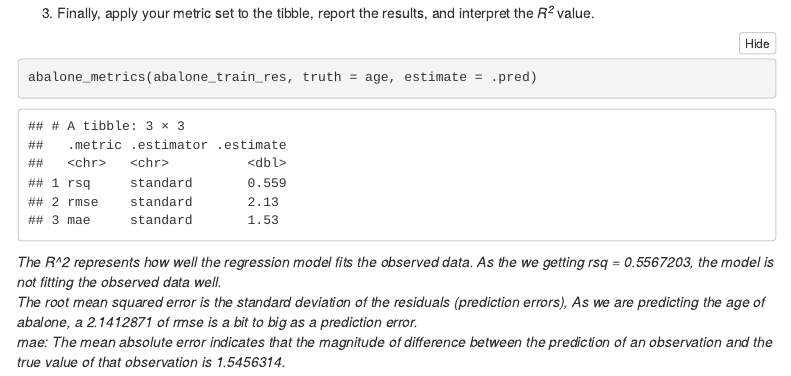
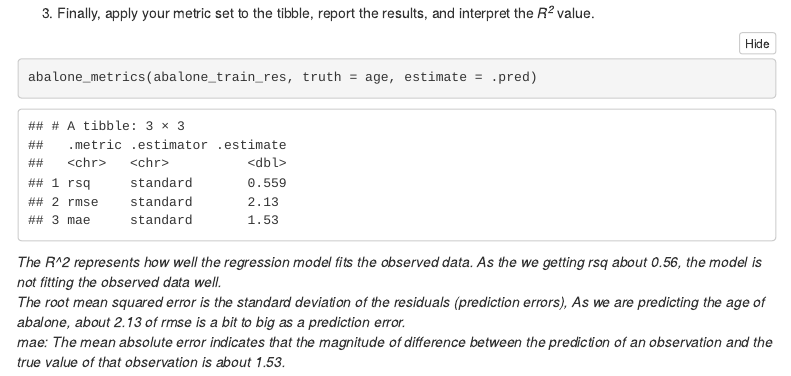
Before and after one commit to sunrise0stack/PSTAT131, an R Markdown document (hw2/homework-2.Rmd): the page in a window 1100 px wide, from 5420 px down. The pictures show the output file hw2/homework-2.html that the author committed with the source, opened offline; menus at the side of the page are left out.

Commit message:
HW2 updated

````diff
--- a/hw2/homework-2.Rmd
+++ b/hw2/homework-2.Rmd
@@ -192,6 +192,6 @@ abalone_train_res %>%
 abalone_metrics(abalone_train_res, truth = age, estimate = .pred)
 
 ```
-_The R^2 represents how well the regression model fits the observed data. As the we getting rsq = 0.5567203, the model is not fitting the observed data well._\
-_The root mean squared error is the standard deviation of the residuals (prediction errors), As we are predicting the age of abalone, a 2.1412871 of rmse is a bit to big as a prediction error._ \
-_mae: The mean absolute error indicates that the magnitude of difference between the prediction of an observation and the true value of that observation is 1.5456314._
+_The R^2 represents how well the regression model fits the observed data. As the we getting rsq about 0.56, the model is not fitting the observed data well._\
+_The root mean squared error is the standard deviation of the residuals (prediction errors), As we are predicting the age of abalone, about 2.13 of rmse is a bit to big as a prediction error._ \
+_mae: The mean absolute error indicates that the magnitude of difference between the prediction of an observation and the true value of that observation is about 1.53._
````
Also changed, not shown: hw2/homework-2.html, hw2/homework-2.pdf.
